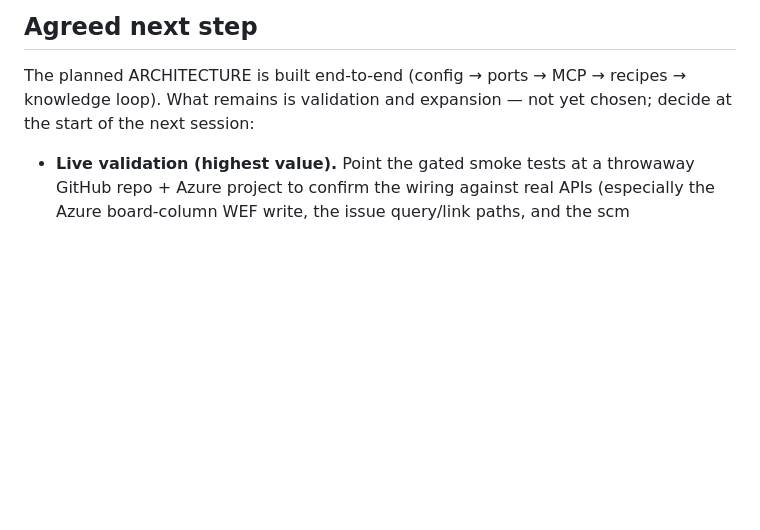
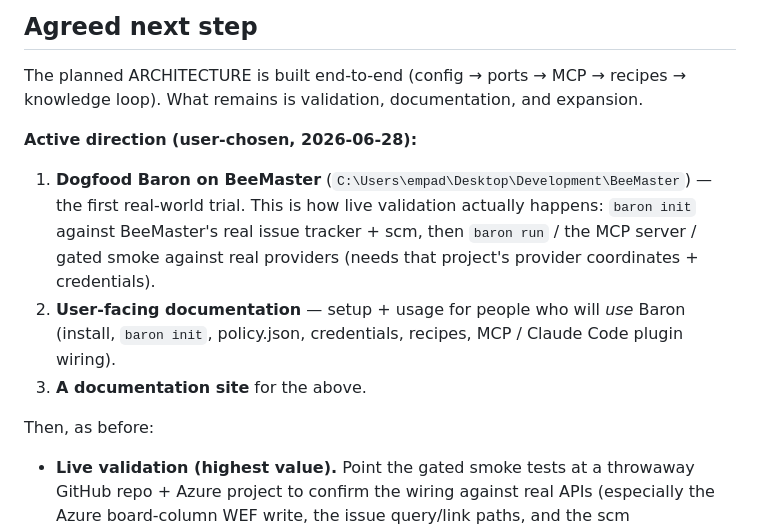
Before and after one commit to loncadev/baron, a Markdown page: docs/SESSION-HANDOFF.md, the part around the change. GitHub-like rendering; blank space fills up the shorter version.

Commit message:
docs: record post-v1 direction — dogfood on BeeMaster, user docs, docs site
Capture the user-chosen next direction in the session handoff: try Baron against
the BeeMaster project (real-world / live validation), write user-facing setup +
usage docs, and build a documentation site.

```diff
--- a/docs/SESSION-HANDOFF.md
+++ b/docs/SESSION-HANDOFF.md
@@ -112,7 +112,19 @@ committed and green:
 ## Agreed next step
 
 The planned ARCHITECTURE is built end-to-end (config → ports → MCP → recipes → knowledge loop).
-What remains is validation and expansion — not yet chosen; decide at the start of the next session:
+What remains is validation, documentation, and expansion.
+
+**Active direction (user-chosen, 2026-06-28):**
+
+1. **Dogfood Baron on BeeMaster** (`C:\Users\empad\Desktop\Development\BeeMaster`) — the first
+   real-world trial. This is how live validation actually happens: `baron init` against BeeMaster's
+   real issue tracker + scm, then `baron run` / the MCP server / gated smoke against real providers
+   (needs that project's provider coordinates + credentials).
+2. **User-facing documentation** — setup + usage for people who will *use* Baron (install,
+   `baron init`, policy.json, credentials, recipes, MCP / Claude Code plugin wiring).
+3. **A documentation site** for the above.
+
+Then, as before:
 
 - **Live validation (highest value).** Point the gated smoke tests at a throwaway GitHub repo +
   Azure project to confirm the wiring against real APIs (especially the Azure board-column WEF write,
```
